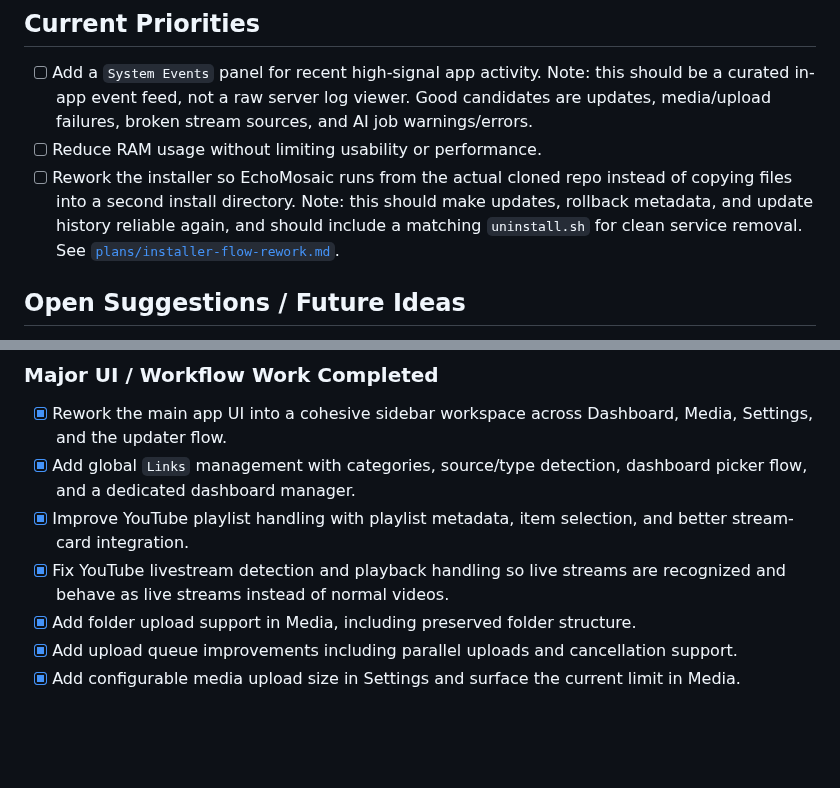
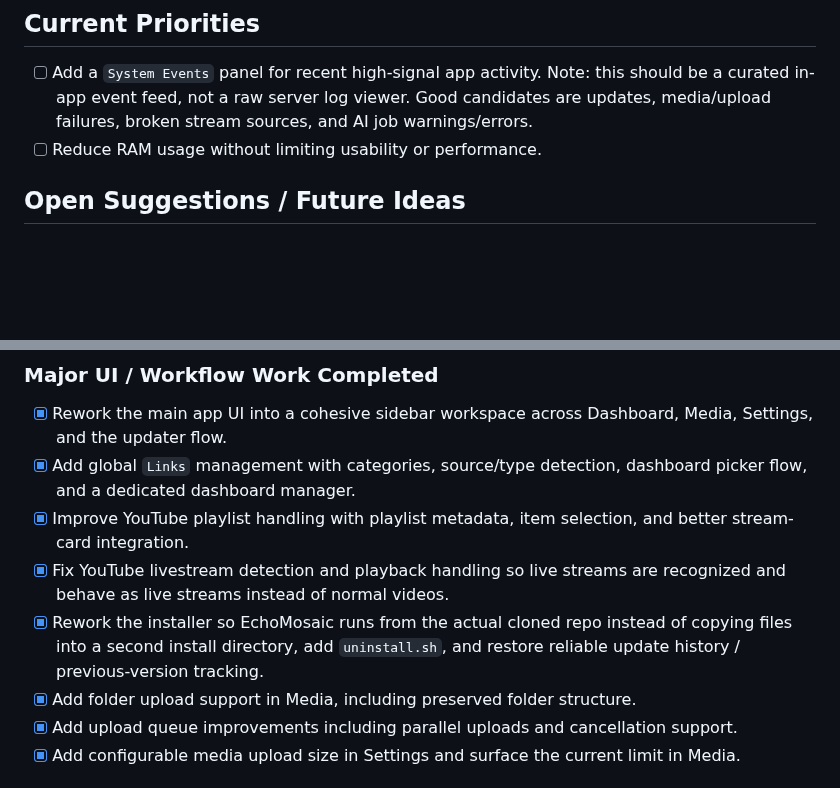
Before and after one commit to tpersp/EchoMosaic, a Markdown page: TODO.md, 2 parts joined by grey strips. Drawn GitHub-style; blank space fills up the shorter version.

Commit message:
Marked installer rework as done.

```diff
--- a/TODO.md
+++ b/TODO.md
@@ -6,8 +6,6 @@ A cleaned-up list of what is still open, what is done, and what was tried and la
 - [ ] Add a `System Events` panel for recent high-signal app activity.
   Note: this should be a curated in-app event feed, not a raw server log viewer. Good candidates are updates, media/upload failures, broken stream sources, and AI job warnings/errors.
 - [ ] Reduce RAM usage without limiting usability or performance.
-- [ ] Rework the installer so EchoMosaic runs from the actual cloned repo instead of copying files into a second install directory.
-  Note: this should make updates, rollback metadata, and update history reliable again, and should include a matching `uninstall.sh` for clean service removal. See [`plans/installer-flow-rework.md`](/home/doden/workspace/EchoMosaic-Project/EchoMosaic-dev/plans/installer-flow-rework.md).
 
 ## Open Suggestions / Future Ideas
 - [ ] [2025-09-08] Add optional authentication or simple login with a session cache so the dashboard and update endpoints are protected from anyone on the network.
@@ -58,6 +56,7 @@ A cleaned-up list of what is still open, what is done, and what was tried and la
 - [x] Add global `Links` management with categories, source/type detection, dashboard picker flow, and a dedicated dashboard manager.
 - [x] Improve YouTube playlist handling with playlist metadata, item selection, and better stream-card integration.
 - [x] Fix YouTube livestream detection and playback handling so live streams are recognized and behave as live streams instead of normal videos.
+- [x] Rework the installer so EchoMosaic runs from the actual cloned repo instead of copying files into a second install directory, add `uninstall.sh`, and restore reliable update history / previous-version tracking.
 - [x] Add folder upload support in Media, including preserved folder structure.
 - [x] Add upload queue improvements including parallel uploads and cancellation support.
 - [x] Add configurable media upload size in Settings and surface the current limit in Media.
```
